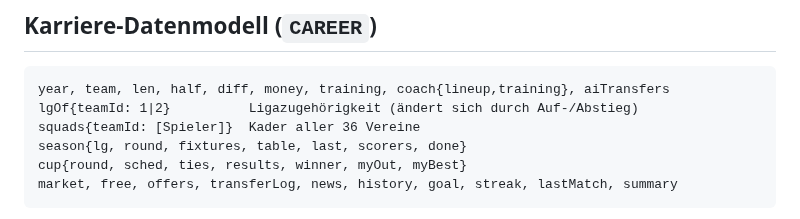
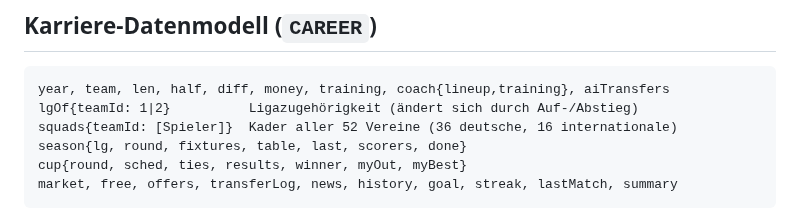
Before and after one commit to tobwil/HallenLegenden, a Markdown page: docs/ARCHITEKTUR.md, the part around the change. Drawn GitHub-style.

````diff
--- a/docs/ARCHITEKTUR.md
+++ b/docs/ARCHITEKTUR.md
@@ -49,7 +49,7 @@ Pro Frame laufen: Eingabe lesen, `step` (Spieler, Kollisionen, Ball), Wiederholu
 ```
 year, team, len, half, diff, money, training, coach{lineup,training}, aiTransfers
 lgOf{teamId: 1|2}          Ligazugehörigkeit (ändert sich durch Auf-/Abstieg)
-squads{teamId: [Spieler]}  Kader aller 36 Vereine
+squads{teamId: [Spieler]}  Kader aller 52 Vereine (36 deutsche, 16 internationale)
 season{lg, round, fixtures, table, last, scorers, done}
 cup{round, sched, ties, results, winner, myOut, myBest}
 market, free, offers, transferLog, news, history, goal, streak, lastMatch, summary
````
Also changed, not shown: README.md (+2 -0 lines), docs/screenshots/career-euro.jpg (added), docs/screenshots/final-four.jpg (added), 4 other files.
